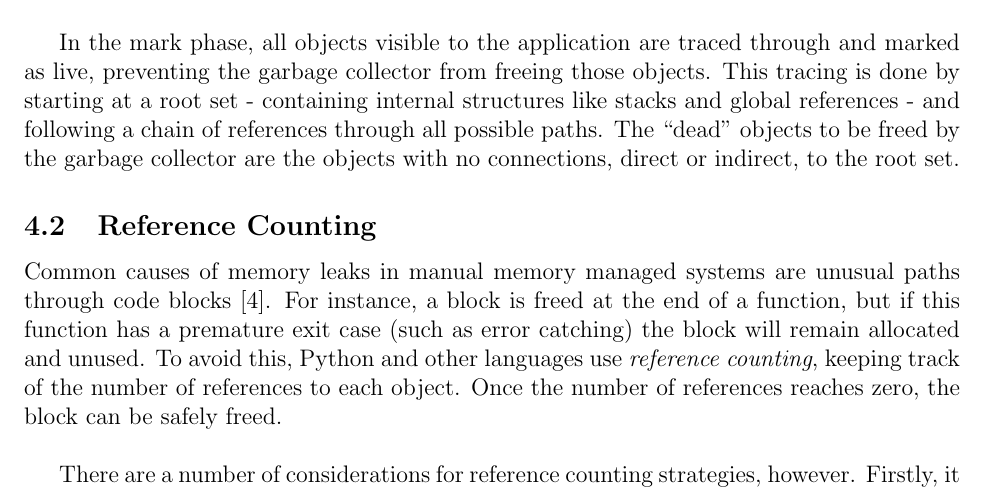
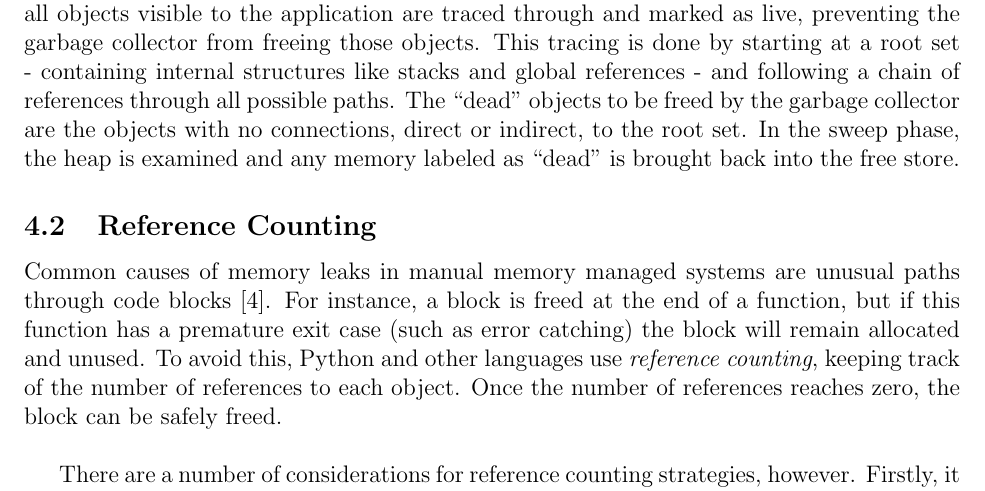
Before and after one commit to nczaban/GarbageCollectionPaper, a LaTeX document (Garbage.tex): part of page 3 of 4, cut so that both start at the same text. Compiled offline with pdfLaTeX.

Commit message:
temp commit while I pull

```diff
--- a/Garbage.tex
+++ b/Garbage.tex
@@ -31,9 +31,9 @@ Garbage collectors are implemented as language features, either in the compiler
 \section{Strategies}
 
 \subsection{Tracing}
-Tracing garbage collection is by far the most common form of garbage collection. In its traditional implementation, programs run until the heap is filled, then the program stops while the garbage collector frees up memory \cite{ibmJava}. The actual time and frequency that the program will be stopped is dependent on many factors, including the amount of garbage, the size of the objects used by the program, and how interconnected the objects are. The garbage collection process has two phases: mark and sweep.\\
+Tracing garbage collection is by far the most common form of garbage collection. In its traditional implementation, programs run until the heap is filled, then the program stops while the garbage collector frees up memory \cite{ibmJava}. The actual time and frequency that the program will be stopped is dependent on many factors, including the amount of garbage, the size of the objects used by the program, and how interconnected the objects are.\\
 
-In the mark phase, all objects visible to the application are traced through and marked as live, preventing the garbage collector from freeing those objects. This tracing is done by starting at a root set - containing internal structures like stacks and global references - and following a chain of references through all possible paths. The ``dead'' objects to be freed by the garbage collector are the objects with no connections, direct or indirect, to the root set.
+The garbage collection process has two phases: mark and sweep. In the mark phase, all objects visible to the application are traced through and marked as live, preventing the garbage collector from freeing those objects. This tracing is done by starting at a root set - containing internal structures like stacks and global references - and following a chain of references through all possible paths. The ``dead'' objects to be freed by the garbage collector are the objects with no connections, direct or indirect, to the root set. In the sweep phase, the heap is examined and any memory labeled as ``dead'' is brought back into the free store.
 \subsection{Reference Counting}
 Common causes of memory leaks in manual memory managed systems are unusual paths through code blocks \cite{pythDocs}. For instance, a block is freed at the end of a function, but if this function has a premature exit case (such as error catching) the block will remain allocated and unused. To avoid this, Python and other languages use {\it reference counting}, keeping track of the number of references to each object. Once the number of references reaches zero, the block can be safely freed.\\
 
```
